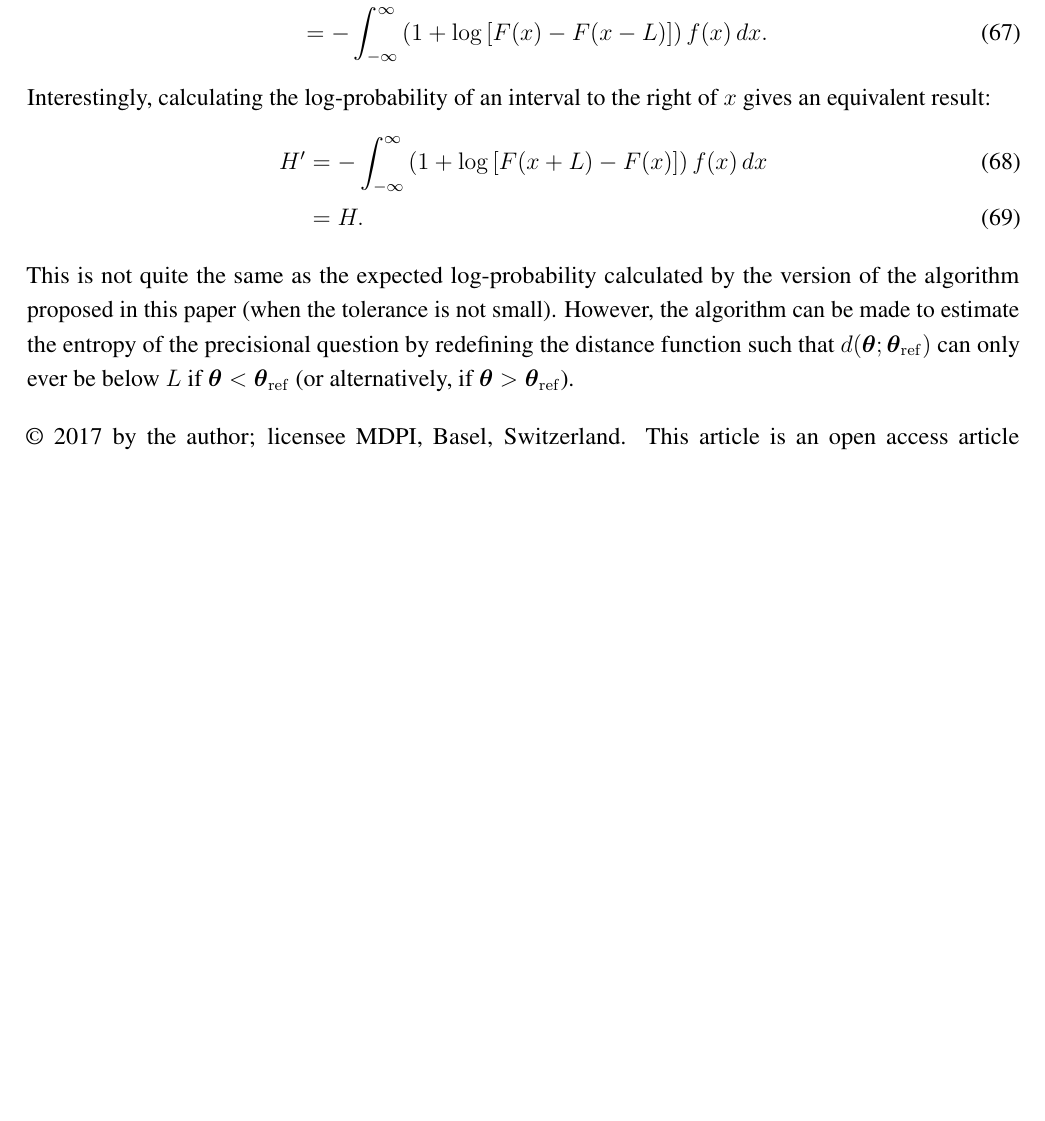
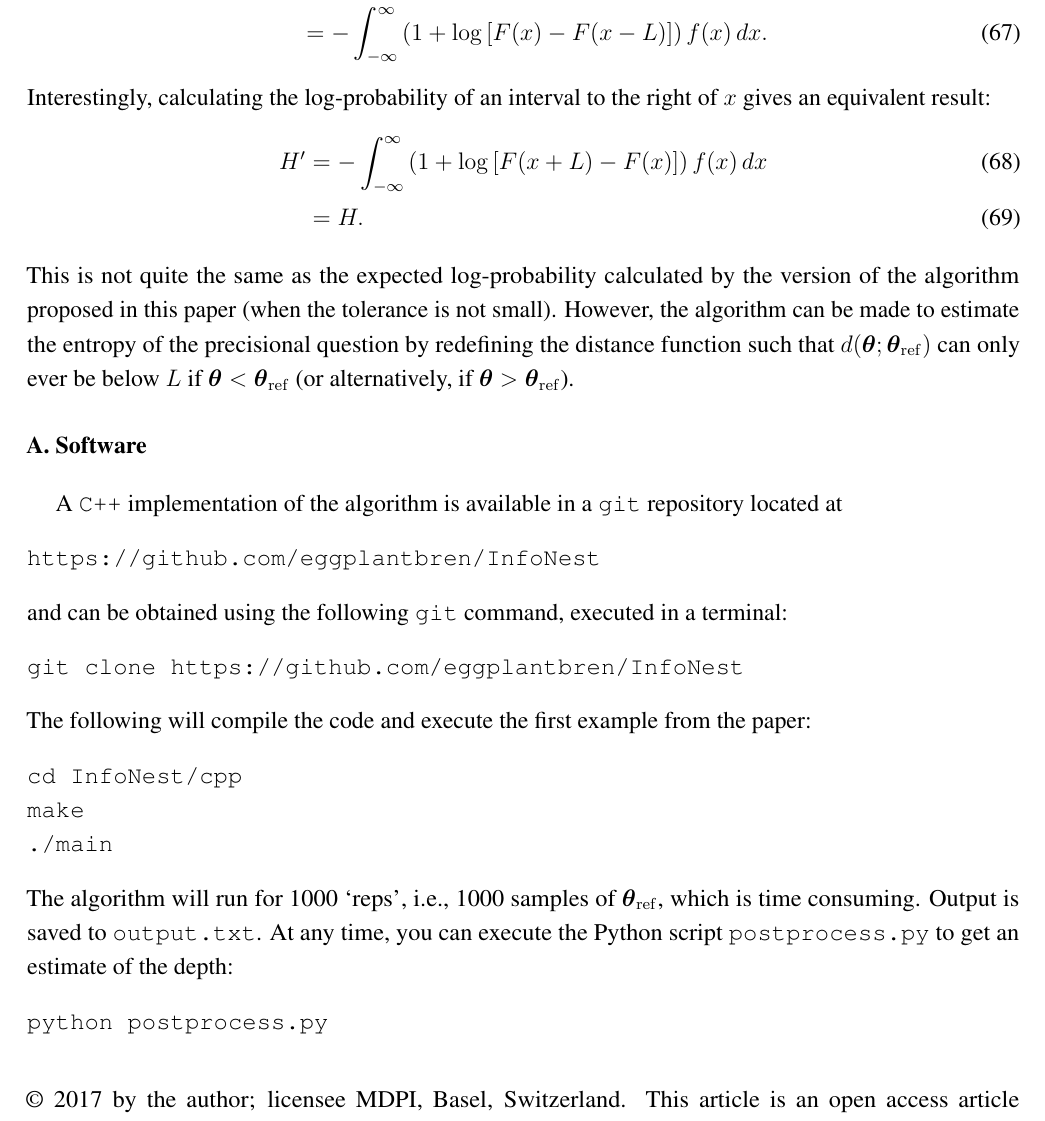
Before and after one commit to eggplantbren/InfoNest, a LaTeX paper (paper/ms.tex): part of page 14 of 14, cut so that both start at the same text, the shorter picture padded with empty space. Compiled offline with pdfLaTeX.

Commit message:
Appendix about the code

```diff
--- a/paper/ms.tex
+++ b/paper/ms.tex
@@ -933,6 +933,36 @@ precisional question by redefining the distance function such that
 $d(\x; \xref)$ can only ever be below $L$ if $\x < \xref$ (or alternatively,
 if $\x > \xref$).
 
+\appendix
+\section{Software}
+
+A {\tt C++} implementation of the algorithm is available in a {\tt git}
+repository located at
+\begin{verbatim}
+https://github.com/eggplantbren/InfoNest
+\end{verbatim}
+and can be obtained using the following {\tt git} command, executed in a
+terminal:
+\begin{verbatim}
+git clone https://github.com/eggplantbren/InfoNest
+\end{verbatim}
+The following will compile the code and execute the first example from the
+paper:
+\begin{verbatim}
+cd InfoNest/cpp
+make
+./main
+\end{verbatim}
+The algorithm will run for 1000 `reps', i.e., 1000 samples of $\xref$, which is
+time consuming. Output is saved to {\tt output.txt}. At any time,
+you can execute the Python script {\tt postprocess.py} to get an estimate of
+the depth:
+\begin{verbatim}
+python postprocess.py
+\end{verbatim}
+
+
+
 %%%%%%%%%%%%%%%%%%%%%%%%%%%%%%%%%%%%%%%%%%
 
 %\abbreviations{Abbreviations/Nomenclature}
```
